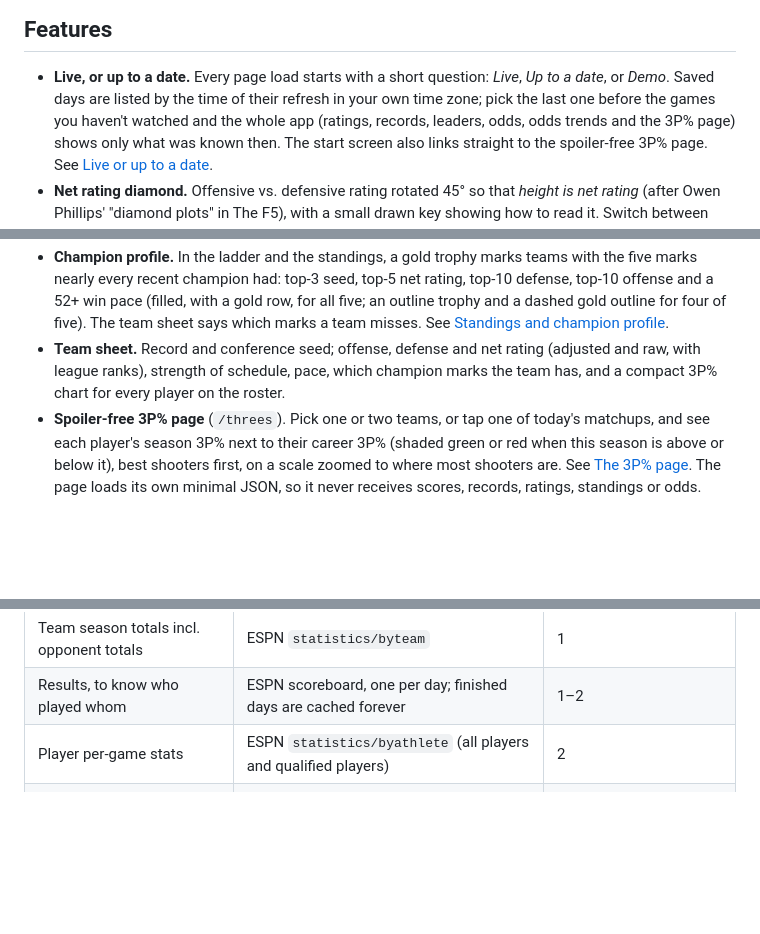
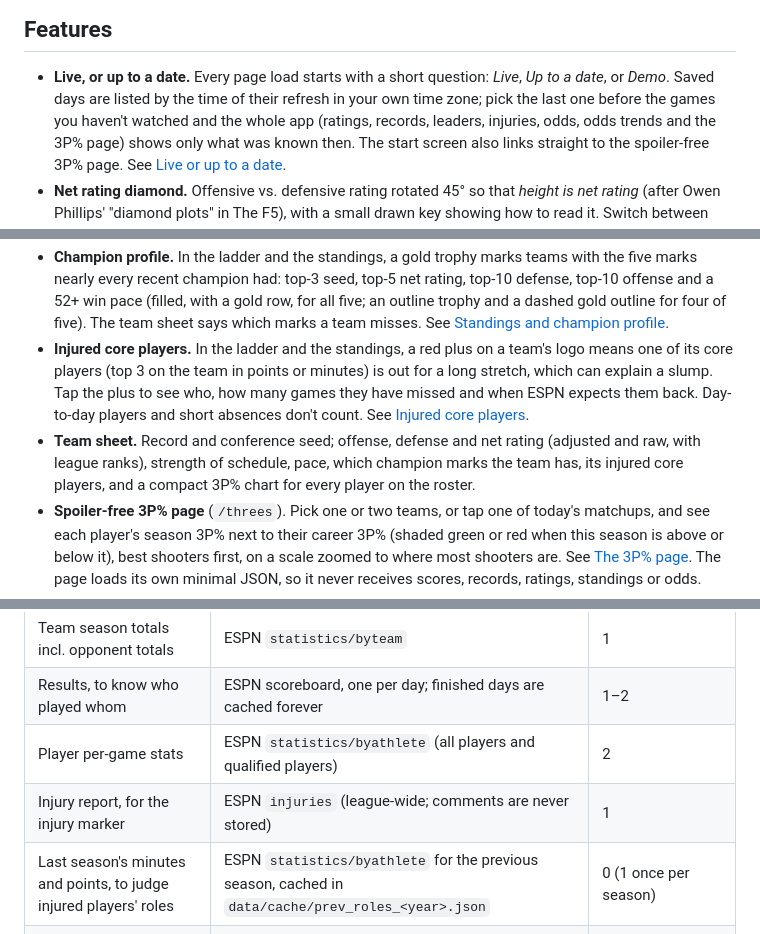
Before and after one commit to whysoserious321/NBA-Spoiler-Free-Viz, a Markdown page: README.md, 3 parts joined by grey strips. GitHub-like rendering; blank space fills up the shorter version.

```diff
--- a/README.md
+++ b/README.md
@@ -32,7 +32,7 @@ locations behind the hot zones (a few more on mornings when ESPN is slow to upda
 
 - **Live, or up to a date.** Every page load starts with a short question: *Live*, *Up to a date*, or
   *Demo*. Saved days are listed by the time of their refresh in your own time zone; pick the last one
-  before the games you haven't watched and the whole app (ratings, records, leaders, odds,
+  before the games you haven't watched and the whole app (ratings, records, leaders, injuries, odds,
   odds trends and the 3P% page) shows only what was known then. The start screen
   also links straight to the spoiler-free 3P% page. See [Live or up to a date](#live-or-up-to-a-date).
 - **Net rating diamond.** Offensive vs. defensive rating rotated 45° so that *height is net rating*
@@ -55,8 +55,12 @@ locations behind the hot zones (a few more on mornings when ESPN is slow to upda
   nearly every recent champion had: top-3 seed, top-5 net rating, top-10 defense, top-10 offense and a
   52+ win pace (filled, with a gold row, for all five; an outline trophy and a dashed gold outline for four of five).
   The team sheet says which marks a team misses. See [Standings and champion profile](#standings-and-champion-profile).
+- **Injured core players.** In the ladder and the standings, a red plus on a team's logo means one of
+  its core players (top 3 on the team in points or minutes) is out for a long stretch, which can explain
+  a slump. Tap the plus to see who, how many games they have missed and when ESPN expects them back.
+  Day-to-day players and short absences don't count. See [Injured core players](#injured-core-players).
 - **Team sheet.** Record and conference seed; offense, defense and net rating (adjusted and raw, with league ranks), strength of
-  schedule, pace, which champion marks the team has, and a compact 3P% chart for every player on the roster.
+  schedule, pace, which champion marks the team has, its injured core players, and a compact 3P% chart for every player on the roster.
 - **Spoiler-free 3P% page** (`/threes`). Pick one or two teams, or tap one of today's matchups, and see
   each player's season 3P% next to their career 3P% (shaded green or red when this season is above or
   below it), best shooters first, on a scale zoomed to where most shooters are. See
@@ -426,6 +453,8 @@ WantedBy=multi-user.target
 | Team season totals incl. opponent totals | ESPN `statistics/byteam` | 1 |
 | Results, to know who played whom | ESPN scoreboard, one per day; finished days are cached forever | 1–2 |
 | Player per-game stats | ESPN `statistics/byathlete` (all players and qualified players) | 2 |
+| Injury report, for the injury marker | ESPN `injuries` (league-wide; comments are never stored) | 1 |
+| Last season's minutes and points, to judge injured players' roles | ESPN `statistics/byathlete` for the previous season, cached in `data/cache/prev_roles_<year>.json` | 0 (1 once per season) |
 | Past seasons' 3PM/3PA, for career 3P% | ESPN `statistics/byathlete` per earlier season, cached forever | 0 (about 20 once) |
 | Shot locations, for the hot zones | ESPN game `summary` (play-by-play), once per finished game, cached forever | ~10 (one per new game) |
 | Earlier seasons' shot locations, for career hot zones | ESPN scoreboard per month, then every game's `summary` | ~1,240, one season per day until the last 5 are cached |
```
Also changed, not shown: other parts of README.md (+25 -2 lines), docs/screenshots/injuries.png (added), docs/screenshots/ladder.png, docs/screenshots/standings.png, docs/screenshots/team.png, 5 other files.
